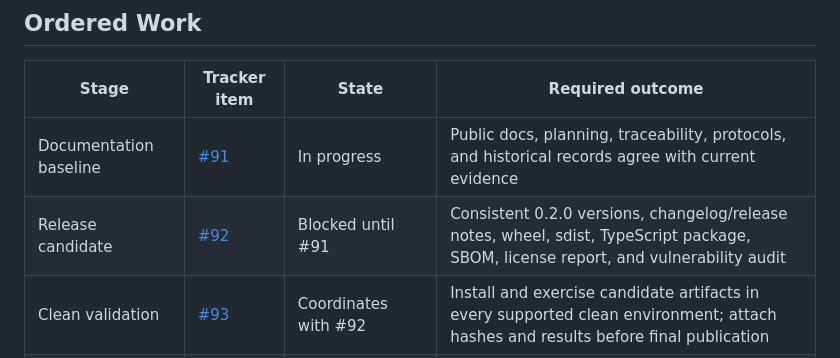
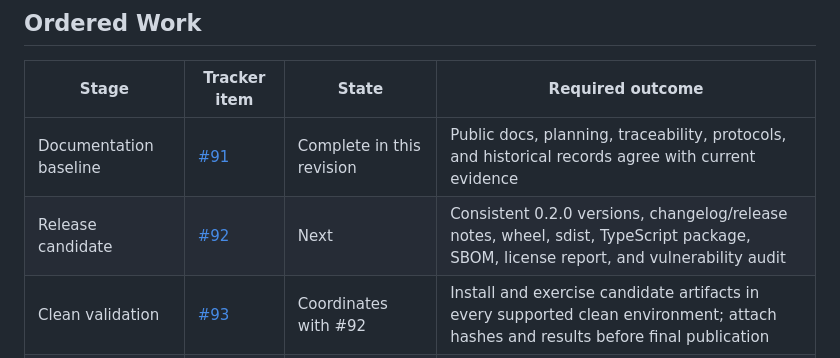
Before and after one commit to jmagly/matric-eval, a Markdown page: docs/development/planning.md, the part around the change. Rendered like a GitHub page.

Commit message:
docs: record roadmap handoff state

```diff
--- a/docs/development/planning.md
+++ b/docs/development/planning.md
@@ -27,8 +27,8 @@ completes all release gates.
 
 | Stage | Tracker item | State | Required outcome |
 |---|---|---|---|
-| Documentation baseline | [#91](https://git.integrolabs.net/roctinam/matric-eval/issues/91) | In progress | Public docs, planning, traceability, protocols, and historical records agree with current evidence |
-| Release candidate | [#92](https://git.integrolabs.net/roctinam/matric-eval/issues/92) | Blocked until #91 | Consistent 0.2.0 versions, changelog/release notes, wheel, sdist, TypeScript package, SBOM, license report, and vulnerability audit |
+| Documentation baseline | [#91](https://git.integrolabs.net/roctinam/matric-eval/issues/91) | Complete in this revision | Public docs, planning, traceability, protocols, and historical records agree with current evidence |
+| Release candidate | [#92](https://git.integrolabs.net/roctinam/matric-eval/issues/92) | Next | Consistent 0.2.0 versions, changelog/release notes, wheel, sdist, TypeScript package, SBOM, license report, and vulnerability audit |
 | Clean validation | [#93](https://git.integrolabs.net/roctinam/matric-eval/issues/93) | Coordinates with #92 | Install and exercise candidate artifacts in every supported clean environment; attach hashes and results before final publication |
 | Ecosystem adoption | [#94](https://git.integrolabs.net/roctinam/matric-eval/issues/94) | Blocked by package candidate | Validate the TypeScript client in matric-cli, including streaming, cancellation, errors, migration, and rollback |
 
```
Also changed, not shown: docs/requirements/traceability-matrix.md (+2 -2 lines).
